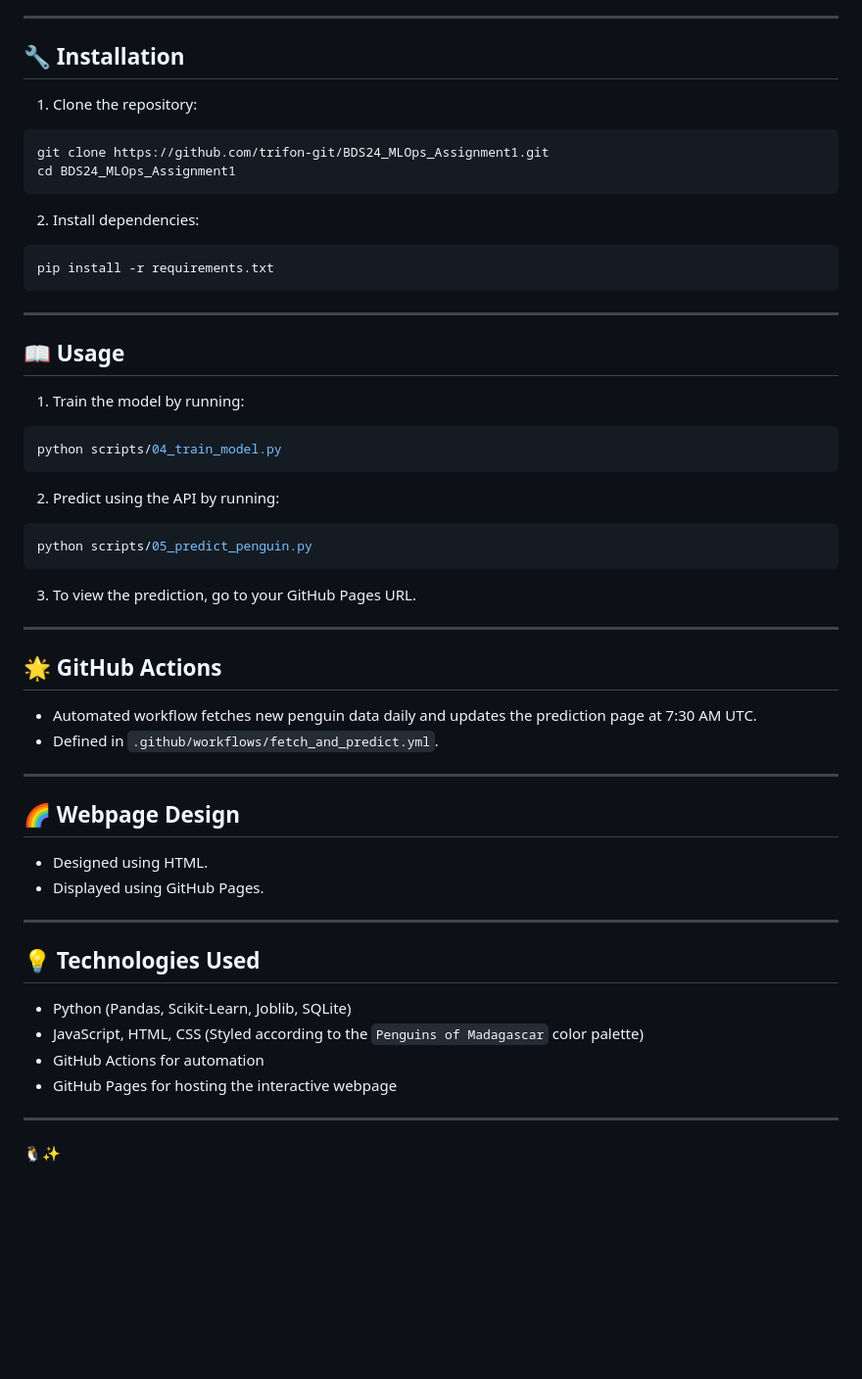
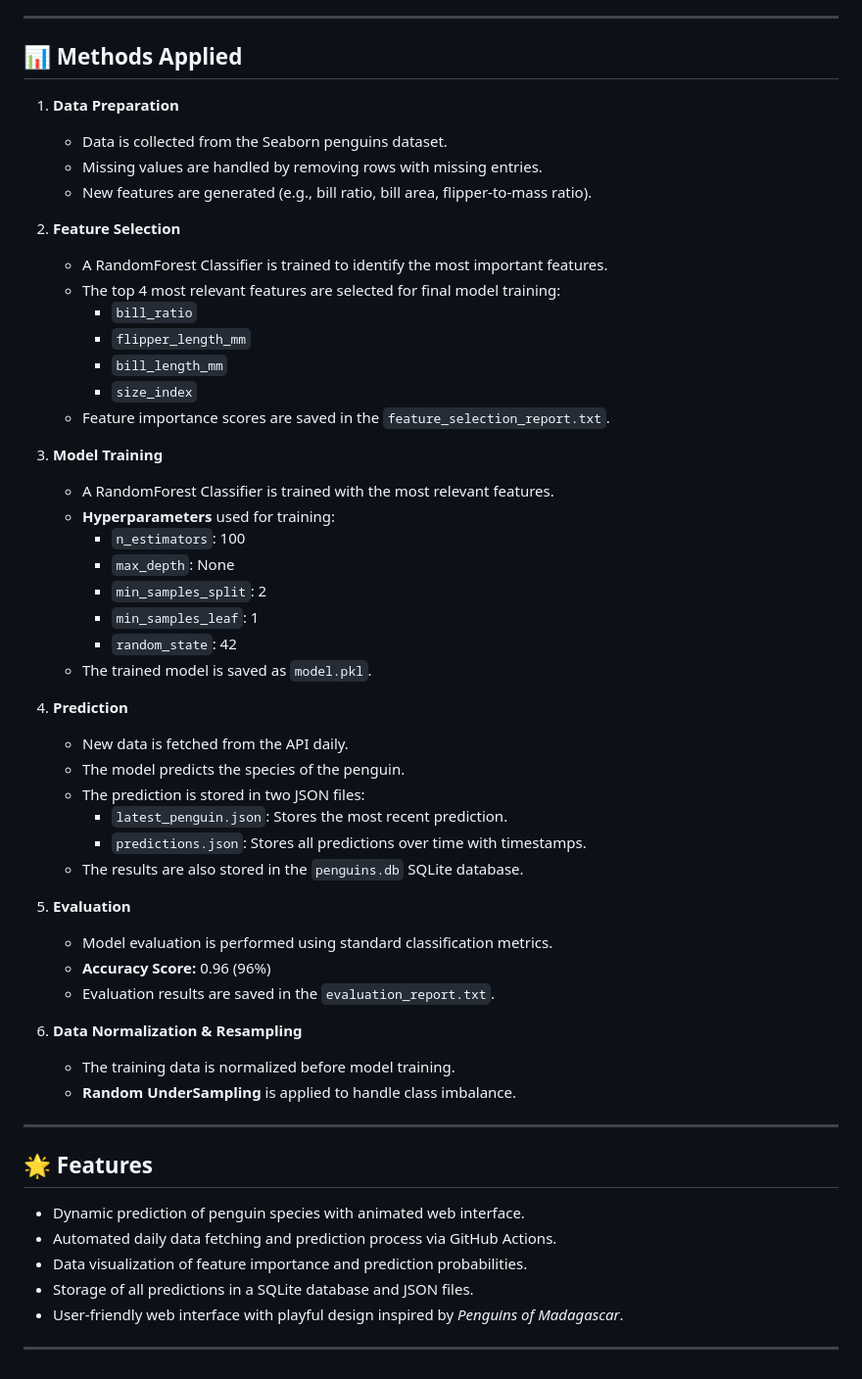
Before and after one commit to trifon-git/BDS24_MLOps_Assignment1, a Markdown page: README.md, the part around the change printed below. Shown: that part at 98% size. GitHub-like rendering; blank space fills up the shorter version.

Commit message:
Update README.md v0.5

````diff
--- a/README.md
+++ b/README.md
@@ -50,52 +90,55 @@ BDS24_MLOps_Assignment1/
 
 ---
 
-## 🔧 Installation
-1. Clone the repository:
-```bash
-git clone https://github.com/trifon-git/BDS24_MLOps_Assignment1.git
-cd BDS24_MLOps_Assignment1
-```
+## 📊 Methods Applied
+1. **Data Preparation**
+   - Data is collected from the Seaborn penguins dataset.
+   - Missing values are handled by removing rows with missing entries.
+   - New features are generated (e.g., bill ratio, bill area, flipper-to-mass ratio).
 
-2. Install dependencies:
-```bash
-pip install -r requirements.txt
-```
+2. **Feature Selection**
+   - A RandomForest Classifier is trained to identify the most important features.
+   - The top 4 most relevant features are selected for final model training:
+     - `bill_ratio`
+     - `flipper_length_mm`
+     - `bill_length_mm`
+     - `size_index`
+   - Feature importance scores are saved in the `feature_selection_report.txt`.
+
+3. **Model Training**
+   - A RandomForest Classifier is trained with the most relevant features.
+   - **Hyperparameters** used for training:
+     - `n_estimators`: 100
+     - `max_depth`: None
+     - `min_samples_split`: 2
+     - `min_samples_leaf`: 1
+     - `random_state`: 42
+   - The trained model is saved as `model.pkl`.
+
+4. **Prediction**
+   - New data is fetched from the API daily.
+   - The model predicts the species of the penguin.
+   - The prediction is stored in two JSON files:
+     - `latest_penguin.json`: Stores the most recent prediction.
+     - `predictions.json`: Stores all predictions over time with timestamps.
+   - The results are also stored in the `penguins.db` SQLite database.
+
+5. **Evaluation**
+   - Model evaluation is performed using standard classification metrics.
+   - **Accuracy Score:** 0.96 (96%)
+   - Evaluation results are saved in the `evaluation_report.txt`.
+
+6. **Data Normalization & Resampling**
+   - The training data is normalized before model training.
+   - **Random UnderSampling** is applied to handle class imbalance.
 
 ---
 
-## 📖 Usage
-1. Train the model by running:
-```bash
-python scripts/04_train_model.py
-```
-
-2. Predict using the API by running:
-```bash
-python scripts/05_predict_penguin.py
-```
-
-3. To view the prediction, go to your GitHub Pages URL.
+## 🌟 Features
+- Dynamic prediction of penguin species with animated web interface.
+- Automated daily data fetching and prediction process via GitHub Actions.
+- Data visualization of feature importance and prediction probabilities.
+- Storage of all predictions in a SQLite database and JSON files.
+- User-friendly web interface with playful design inspired by *Penguins of Madagascar*.
 
 ---
-
-## 🌟 GitHub Actions
-- Automated workflow fetches new penguin data daily and updates the prediction page at 7:30 AM UTC.
-- Defined in `.github/workflows/fetch_and_predict.yml`.
-
----
-
-## 🌈 Webpage Design
-- Designed using HTML.
-- Displayed using GitHub Pages.
-
----
-
-## 💡 Technologies Used
-- Python (Pandas, Scikit-Learn, Joblib, SQLite)
-- JavaScript, HTML, CSS (Styled according to the `Penguins of Madagascar` color palette)
-- GitHub Actions for automation
-- GitHub Pages for hosting the interactive webpage
-
----
-🐧✨
````
Also changed, not shown: other parts of README.md (+65 -25 lines).
